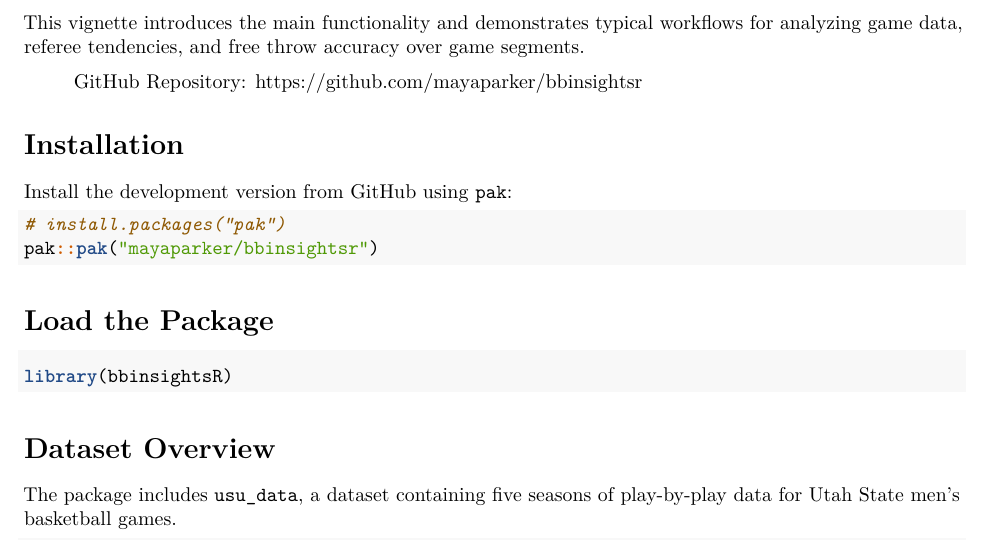
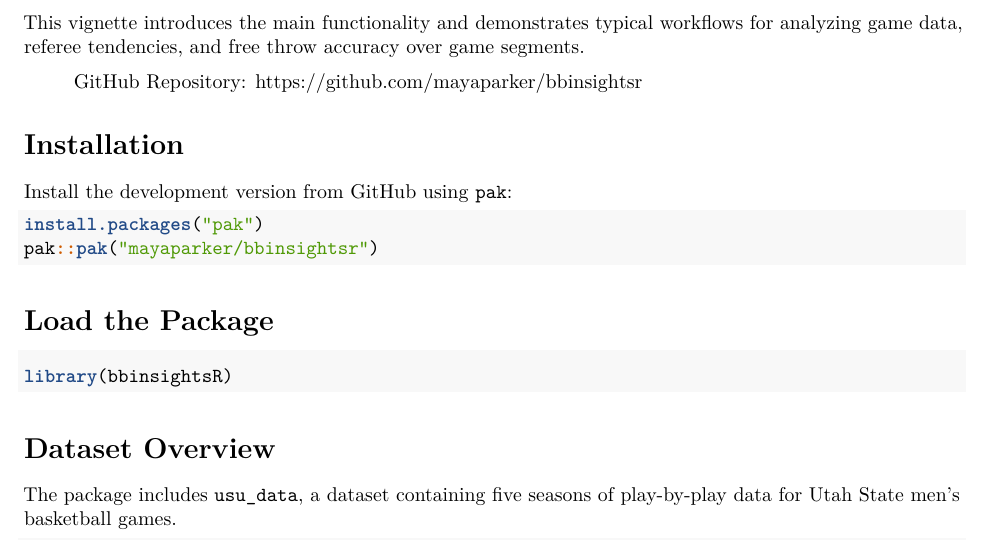
Before and after one commit to mayaparker/bbinsightsr, an R Markdown document (vignettes/bbinsightsr.Rmd): part of page 1 of 5, cut so that both start at the same text. Rendered offline with R 4.5, knitr and Pandoc, then LaTeX, with nearby package versions.

Commit message:
no lintr

````diff
--- a/vignettes/bbinsightsr.Rmd
+++ b/vignettes/bbinsightsr.Rmd
@@ -21,7 +21,7 @@ This vignette introduces the main functionality and demonstrates typical workflo
 Install the development version from GitHub using `pak`:
 
 ``` {r, eval=FALSE, echo=TRUE}
-# install.packages("pak")
+install.packages("pak")
 pak::pak("mayaparker/bbinsightsr")
 ```
 
````
Also changed, not shown: R/select_single_game.R (+1 -1 lines).
